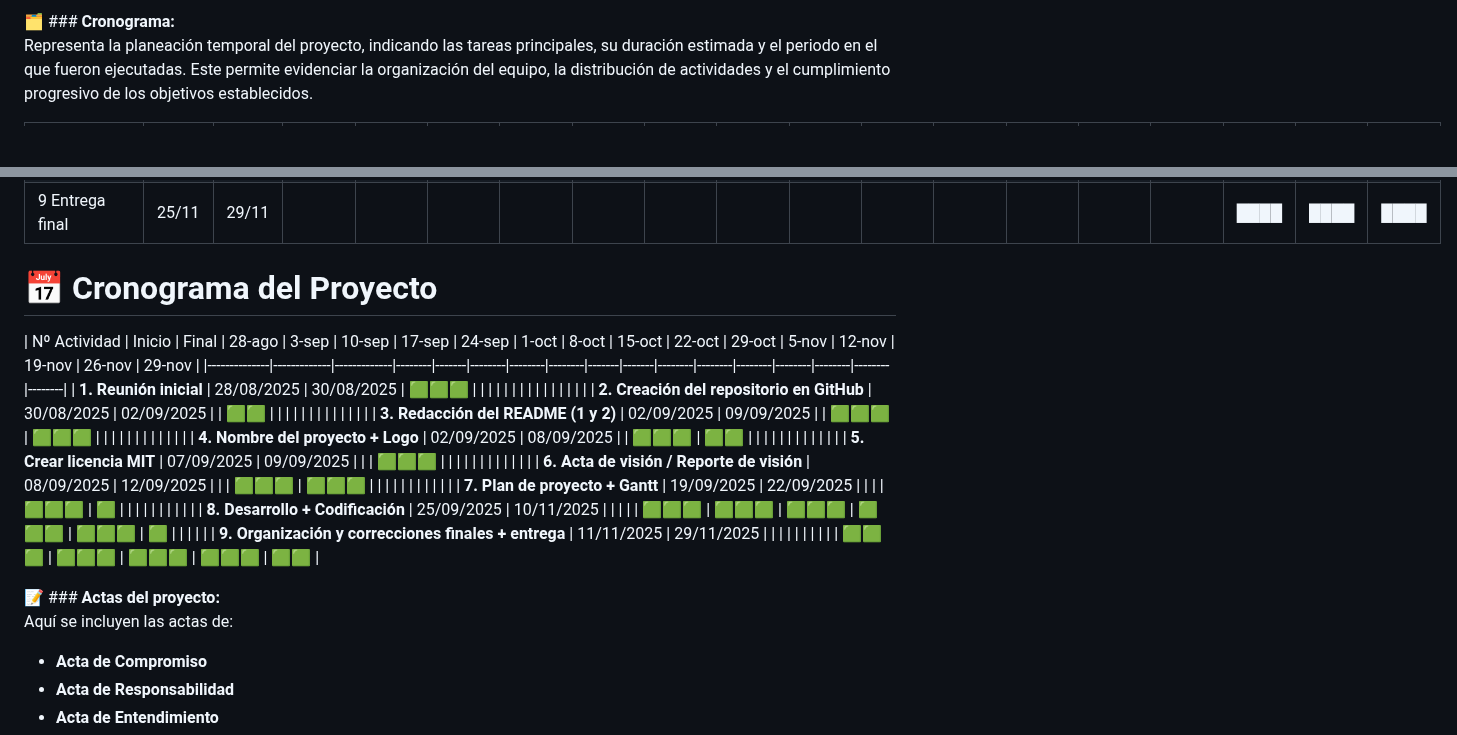
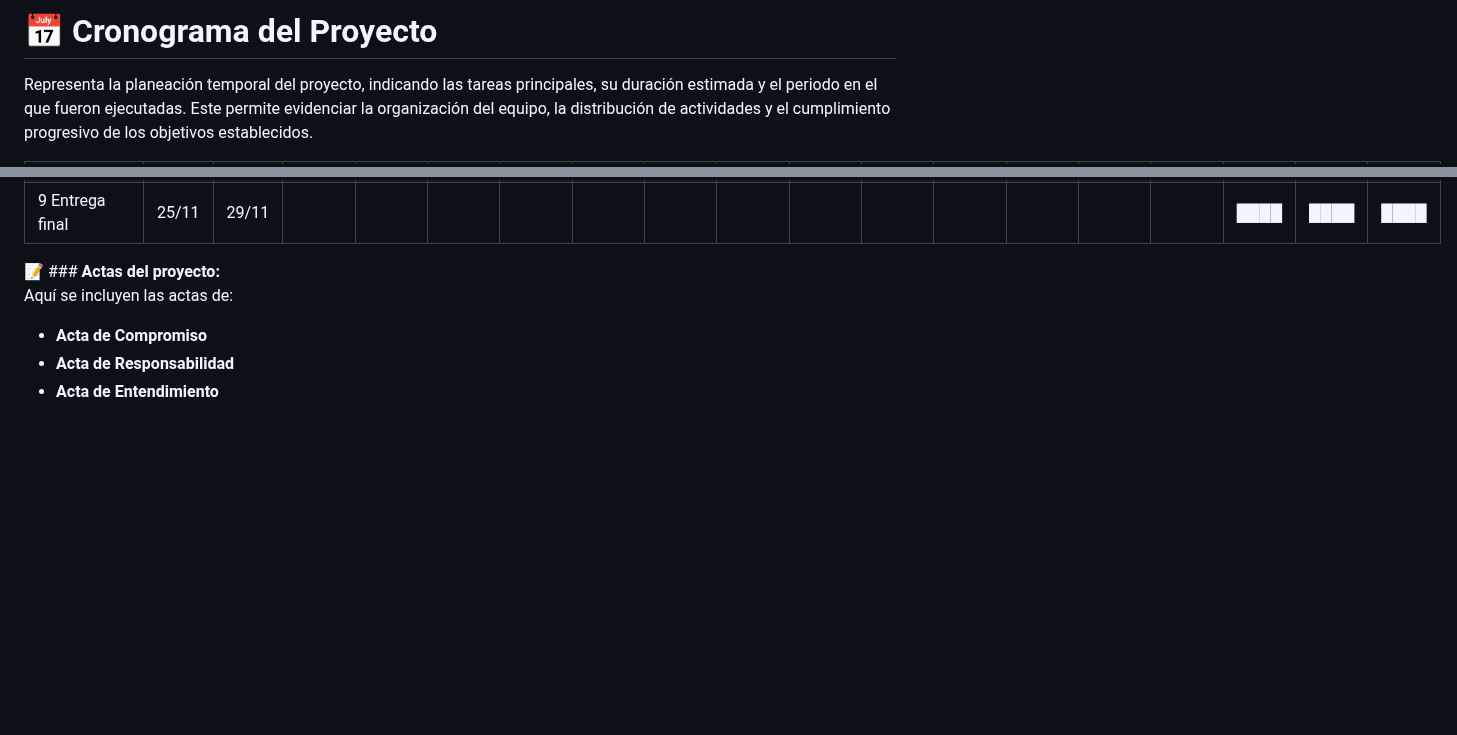
Before and after one commit to isabellalondono-code/LUCES-CAMARA...UDEA-, a Markdown page: Cronograma_ y Actas.MD, 2 parts joined by grey strips. Rendered like a GitHub page; blank space fills up the shorter version.

Commit message:
Update project schedule format and content

```diff
--- a/Cronograma_ y Actas.MD
+++ b/Cronograma_ y Actas.MD
@@ -1,4 +1,4 @@
-🗂️ ### **Cronograma:**
+# 📅 Cronograma del Proyecto
 Representa la planeación temporal del proyecto, indicando las tareas principales,
 su duración estimada y el periodo en el que fueron ejecutadas.
 Este permite evidenciar la organización del equipo, la distribución de actividades
@@ -18,24 +18,6 @@ y el cumplimiento progresivo de los objetivos establecidos.
 
 
 
-
-
-# 📅 Cronograma del Proyecto
-
-| Nº Actividad | Inicio      | Final       | 28-ago | 3-sep | 10-sep | 17-sep | 24-sep | 1-oct | 8-oct | 15-oct | 22-oct | 29-oct | 5-nov | 12-nov | 19-nov | 26-nov | 29-nov |
-|--------------|-------------|-------------|--------|-------|--------|--------|--------|-------|-------|--------|--------|--------|--------|--------|--------|--------|
-| **1. Reunión inicial** | 28/08/2025 | 30/08/2025 | 🟩🟩🟩 |       |        |        |        |       |       |        |        |        |        |        |        |        |        |
-| **2. Creación del repositorio en GitHub** | 30/08/2025 | 02/09/2025 |        | 🟩🟩 |        |        |        |       |       |        |        |        |        |        |        |        |
-| **3. Redacción del README (1 y 2)** | 02/09/2025 | 09/09/2025 |        | 🟩🟩🟩 | 🟩🟩🟩 |        |        |       |       |        |        |        |        |        |        |        |
-| **4. Nombre del proyecto + Logo** | 02/09/2025 | 08/09/2025 |        | 🟩🟩🟩 | 🟩🟩 |        |        |       |       |        |        |        |        |        |        |        |
-| **5. Crear licencia MIT** | 07/09/2025 | 09/09/2025 |        |        | 🟩🟩🟩 |        |        |       |       |        |        |        |        |        |        |        |
-| **6. Acta de visión / Reporte de visión** | 08/09/2025 | 12/09/2025 |        |        | 🟩🟩🟩 | 🟩🟩🟩 |        |       |       |        |        |        |        |        |        |        |
-| **7. Plan de proyecto + Gantt** | 19/09/2025 | 22/09/2025 |        |        |        | 🟩🟩🟩 | 🟩 |       |       |        |        |        |        |        |        |        |
-| **8. Desarrollo + Codificación** | 25/09/2025 | 10/11/2025 |        |        |        |        | 🟩🟩🟩 | 🟩🟩🟩 | 🟩🟩🟩 | 🟩🟩🟩 | 🟩🟩🟩 | 🟩 |        |        |        |        |
-| **9. Organización y correcciones finales + entrega** | 11/11/2025 | 29/11/2025 |        |        |        |        |        |        |        |        |        | 🟩🟩🟩 | 🟩🟩🟩 | 🟩🟩🟩 | 🟩🟩🟩 | 🟩🟩 |
-
-
-
 📝 ### **Actas del proyecto:**
 Aquí se incluyen las actas de:
 - **Acta de Compromiso**
```
